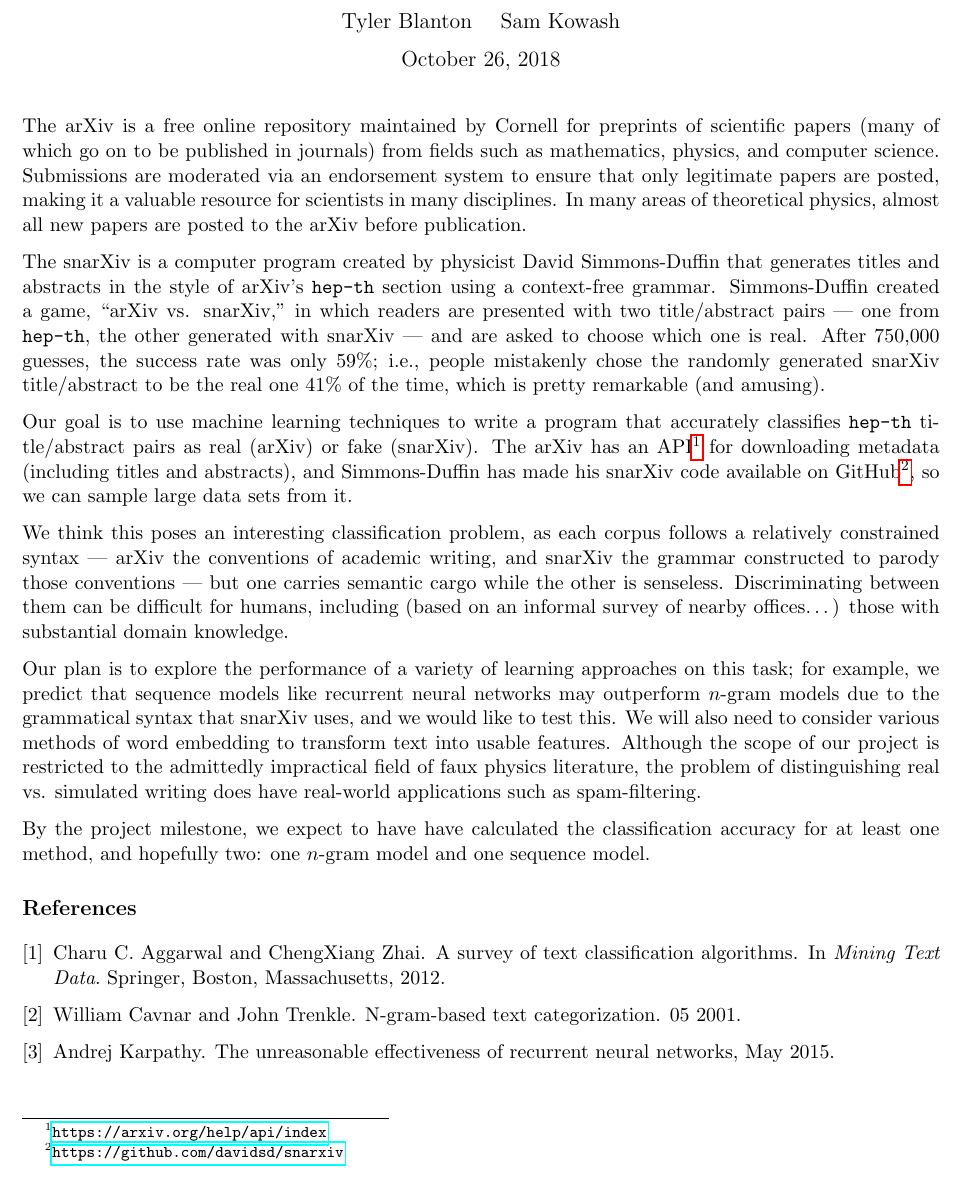
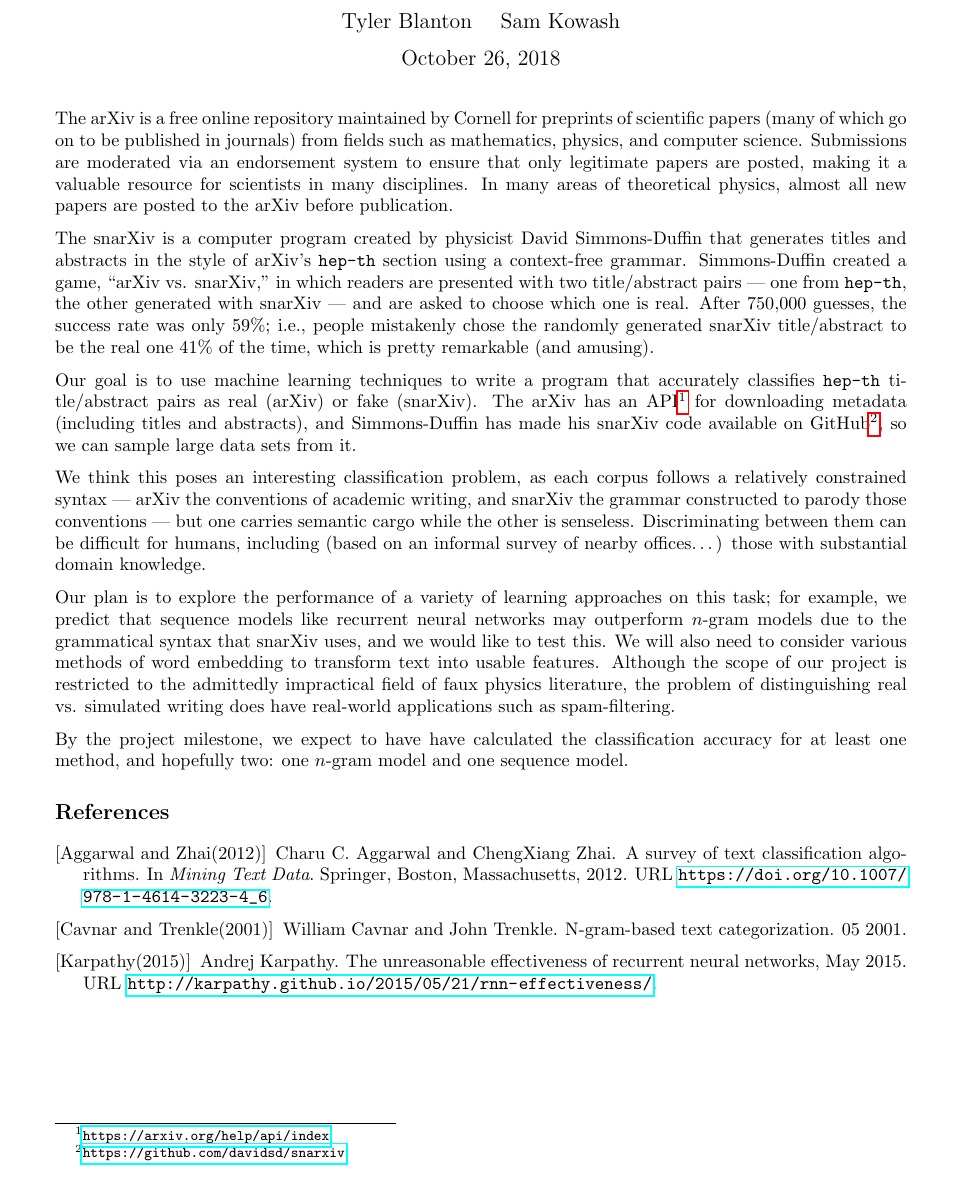
Before and after one commit to kowashs/ml_project, a LaTeX document (proposal/proposal.tex, which reads proposal/proposal.bib): part of the page, cut so that both start at the same text. Compiled offline with pdfLaTeX.

Commit message:
Fixed citation formats

```diff
--- a/proposal/proposal.bib
+++ b/proposal/proposal.bib
@@ -5,14 +5,14 @@
 	publisher = "Springer",
 	year = "2012",
 	address = "Boston, Massachusetts",
-	url = "\url{https://doi.org/10.1007/978-1-4614-3223-4_6}"
+	url = "https://doi.org/10.1007/978-1-4614-3223-4_6"
 }
 
 
 @misc{rnn-effect,
 	author = "Andrej Karpathy",
 	title = "The Unreasonable Effectiveness of Recurrent Neural Networks",
-	url = "\url{http://karpathy.github.io/2015/05/21/rnn-effectiveness/}",
+	url = "http://karpathy.github.io/2015/05/21/rnn-effectiveness/",
 	month = "May",
 	year = "2015"
 }
--- a/proposal/proposal.tex
+++ b/proposal/proposal.tex
@@ -1,6 +1,6 @@
-\documentclass[11pt,letterpaper]{article}
+\documentclass[10pt,letterpaper]{article}
 \usepackage[utf8]{inputenc}
-\usepackage[top=1in,bottom=1in,left=.75in,right=.75in]{geometry}
+\usepackage[top=1in,bottom=1in,left=1in,right=1in]{geometry}
 \usepackage{amsmath}
 \usepackage{amsfonts}
 \usepackage{amssymb}
@@ -92,7 +92,7 @@ By the project milestone, we expect to have have calculated the classification a
 \nocite{*}
 
 
-\bibliographystyle{plain}
+\bibliographystyle{plainnat}
 \bibliography{proposal}
 
 \end{document}
```
Also changed, not shown: proposal/proposal.bbl, 1 other file.
